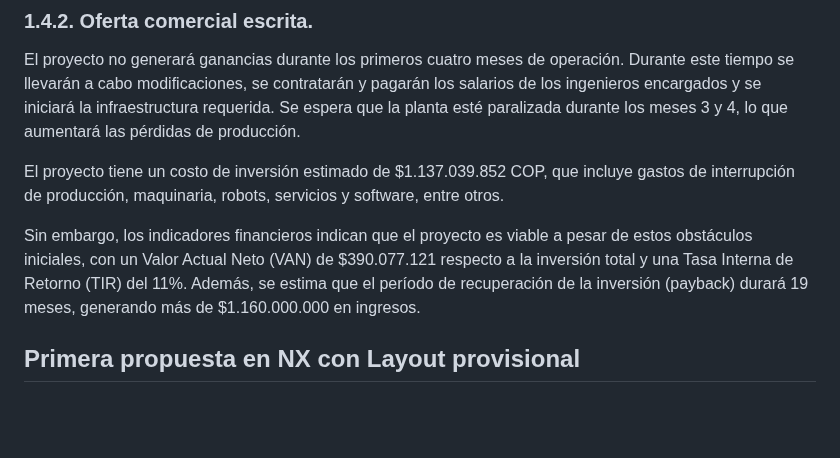
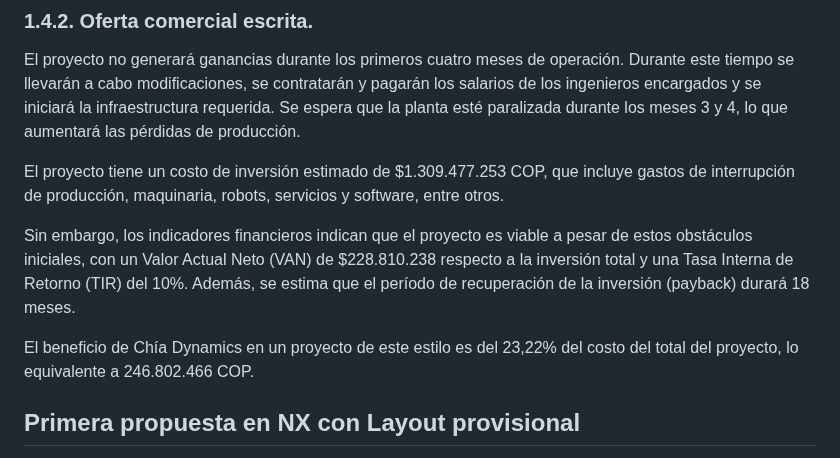
Before and after one commit to dfcantors/Proyecto_APM, a Markdown page: README.md, the part around the change. Drawn GitHub-style; blank space fills up the shorter version.

Commit message:
Update ganancias

```diff
--- a/README.md
+++ b/README.md
@@ -109,9 +109,11 @@ Se presenta la tabla con los datos y cálculos realizados para la evalución de
 
 El proyecto no generará ganancias durante los primeros cuatro meses de operación. Durante este tiempo se llevarán a cabo modificaciones, se contratarán y pagarán los salarios de los ingenieros encargados y se iniciará la infraestructura requerida. Se espera que la planta esté paralizada durante los meses 3 y 4, lo que aumentará las pérdidas de producción.
 
-El proyecto tiene un costo de inversión estimado de $1.137.039.852 COP, que incluye gastos de interrupción de producción, maquinaria, robots, servicios y software, entre otros.
+El proyecto tiene un costo de inversión estimado de $1.309.477.253 COP, que incluye gastos de interrupción de producción, maquinaria, robots, servicios y software, entre otros.
 
-Sin embargo, los indicadores financieros indican que el proyecto es viable a pesar de estos obstáculos iniciales, con un Valor Actual Neto (VAN) de $390.077.121 respecto a la inversión total y una Tasa Interna de Retorno (TIR) del 11%. Además, se estima que el período de recuperación de la inversión (payback) durará 19 meses, generando más de $1.160.000.000 en ingresos.
+Sin embargo, los indicadores financieros indican que el proyecto es viable a pesar de estos obstáculos iniciales, con un Valor Actual Neto (VAN) de $228.810.238 respecto a la inversión total y una Tasa Interna de Retorno (TIR) del 10%. Además, se estima que el período de recuperación de la inversión (payback) durará 18 meses.
+
+El beneficio de Chía Dynamics en un proyecto de este estilo es del 23,22% del costo del total del proyecto, lo equivalente a 246.802.466 COP.
 
 ## Primera propuesta en NX con Layout provisional
 Inicialmente se tiene un layout funcional en simulación con el fin de probar cada parte del plan de automatización desarrollado en cada máquina, es por esta razón que se tiene un ejemplar de cada sistema, una vez definida la producción individual por máquina se hará el ajuste numérico.
```
